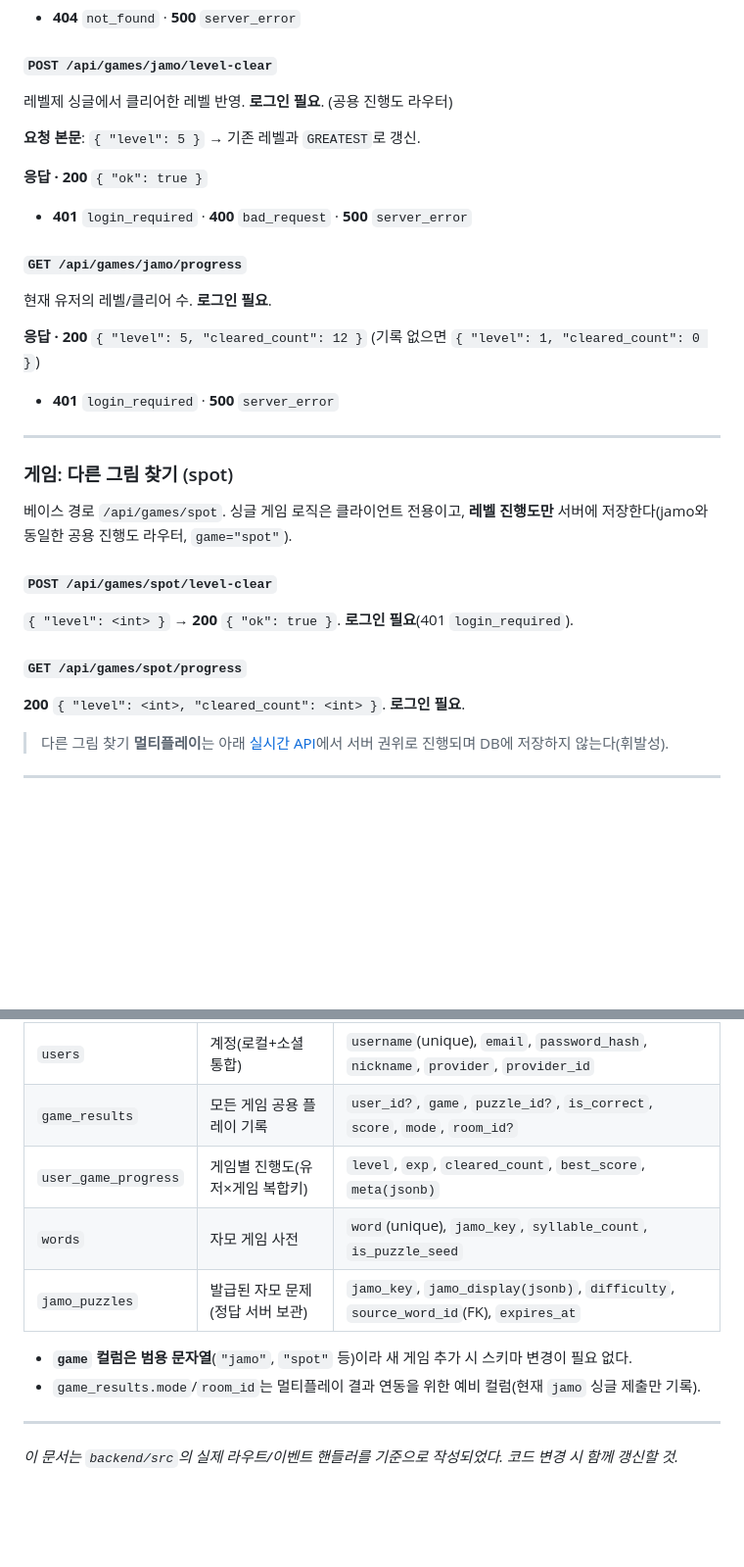
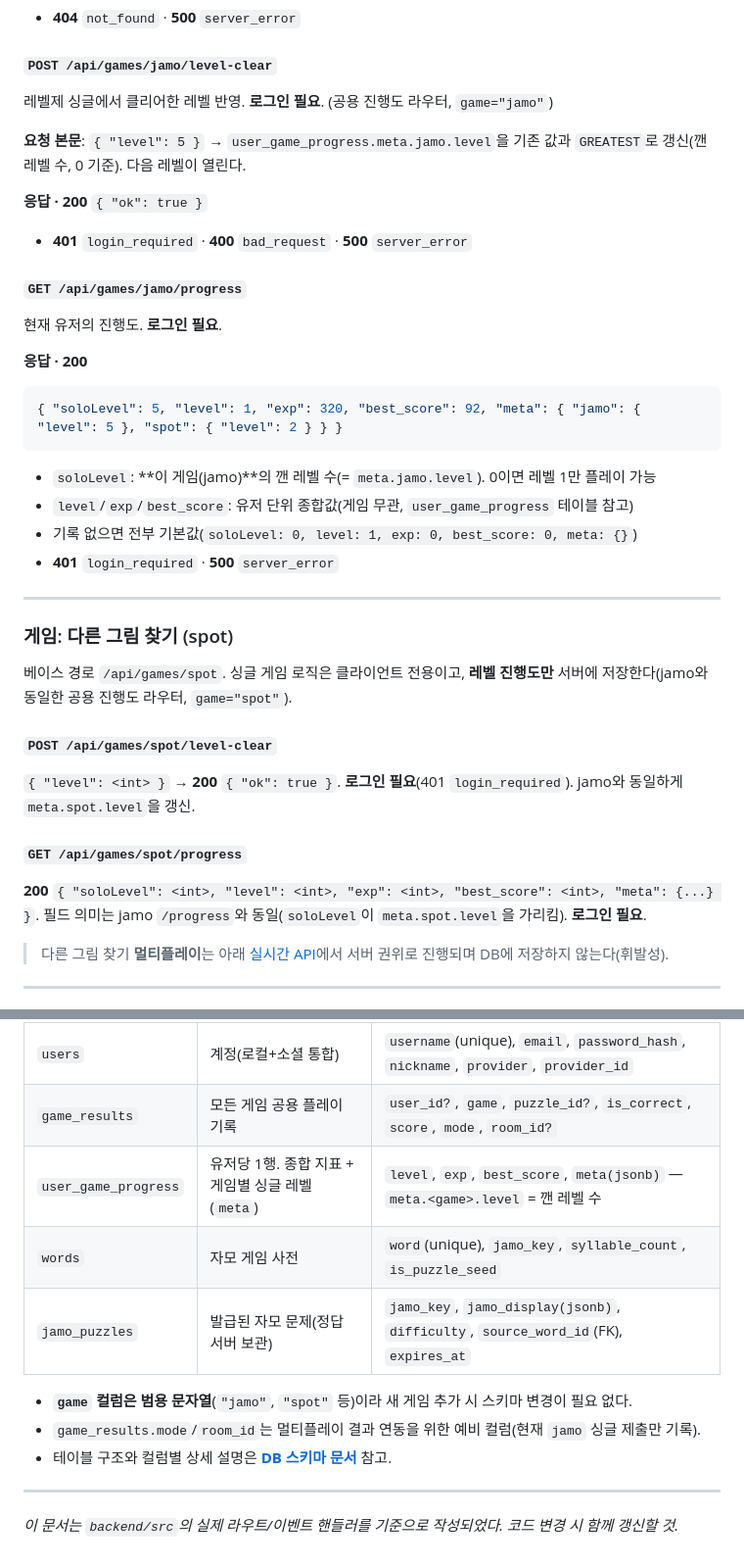
Before and after one commit to madcamp-official/26s-w1-c1-02, a Markdown page: docs/API.md, 2 parts joined by grey strips. Shown at 98% size. Drawn GitHub-style; blank space fills up the shorter version.

````diff
--- a/docs/API.md
+++ b/docs/API.md
@@ -192,17 +192,23 @@
 - **404** `not_found` · **500** `server_error`
 
 #### `POST /api/games/jamo/level-clear`
-레벨제 싱글에서 클리어한 레벨 반영. **로그인 필요**. (공용 진행도 라우터)
+레벨제 싱글에서 클리어한 레벨 반영. **로그인 필요**. (공용 진행도 라우터, `game="jamo"`)
 
-**요청 본문**: `{ "level": 5 }` → 기존 레벨과 `GREATEST`로 갱신.
+**요청 본문**: `{ "level": 5 }` → `user_game_progress.meta.jamo.level`을 기존 값과 `GREATEST`로 갱신(깬 레벨 수, 0 기준). 다음 레벨이 열린다.
 
 **응답 · 200** `{ "ok": true }`
 - **401** `login_required` · **400** `bad_request` · **500** `server_error`
 
 #### `GET /api/games/jamo/progress`
-현재 유저의 레벨/클리어 수. **로그인 필요**.
+현재 유저의 진행도. **로그인 필요**.
 
-**응답 · 200** `{ "level": 5, "cleared_count": 12 }` (기록 없으면 `{ "level": 1, "cleared_count": 0 }`)
+**응답 · 200**
+```json
+{ "soloLevel": 5, "level": 1, "exp": 320, "best_score": 92, "meta": { "jamo": { "level": 5 }, "spot": { "level": 2 } } }
+```
+- `soloLevel`: **이 게임(jamo)**의 깬 레벨 수(= `meta.jamo.level`). 0이면 레벨 1만 플레이 가능
+- `level`/`exp`/`best_score`: 유저 단위 종합값(게임 무관, `user_game_progress` 테이블 참고)
+- 기록 없으면 전부 기본값(`soloLevel: 0, level: 1, exp: 0, best_score: 0, meta: {}`)
 - **401** `login_required` · **500** `server_error`
 
 ---
@@ -212,10 +218,10 @@
 베이스 경로 `/api/games/spot`. 싱글 게임 로직은 클라이언트 전용이고, **레벨 진행도만** 서버에 저장한다(jamo와 동일한 공용 진행도 라우터, `game="spot"`).
 
 #### `POST /api/games/spot/level-clear`
-`{ "level": <int> }` → **200** `{ "ok": true }`. **로그인 필요**(401 `login_required`).
+`{ "level": <int> }` → **200** `{ "ok": true }`. **로그인 필요**(401 `login_required`). jamo와 동일하게 `meta.spot.level`을 갱신.
 
 #### `GET /api/games/spot/progress`
-**200** `{ "level": <int>, "cleared_count": <int> }`. **로그인 필요**.
+**200** `{ "soloLevel": <int>, "level": <int>, "exp": <int>, "best_score": <int>, "meta": {...} }`. 필드 의미는 jamo `/progress`와 동일(`soloLevel`이 `meta.spot.level`을 가리킴). **로그인 필요**.
 
 > 다른 그림 찾기 **멀티플레이**는 아래 [실시간 API](#실시간-게임-다른-그림-찾기-spot)에서 서버 권위로 진행되며 DB에 저장하지 않는다(휘발성).
 
@@ -399,12 +405,13 @@ const socket = io("https://minigameheaven-v1.madcamp-kaist.org", { path: "/socke
 | --- | --- | --- |
 | `users` | 계정(로컬+소셜 통합) | `username`(unique), `email`, `password_hash`, `nickname`, `provider`, `provider_id` |
 | `game_results` | 모든 게임 공용 플레이 기록 | `user_id?`, `game`, `puzzle_id?`, `is_correct`, `score`, `mode`, `room_id?` |
-| `user_game_progress` | 게임별 진행도(유저×게임 복합키) | `level`, `exp`, `cleared_count`, `best_score`, `meta(jsonb)` |
+| `user_game_progress` | 유저당 1행. 종합 지표 + 게임별 싱글 레벨(`meta`) | `level`, `exp`, `best_score`, `meta(jsonb)` — `meta.<game>.level` = 깬 레벨 수 |
 | `words` | 자모 게임 사전 | `word`(unique), `jamo_key`, `syllable_count`, `is_puzzle_seed` |
 | `jamo_puzzles` | 발급된 자모 문제(정답 서버 보관) | `jamo_key`, `jamo_display(jsonb)`, `difficulty`, `source_word_id`(FK), `expires_at` |
 
 - **`game` 컬럼은 범용 문자열**(`"jamo"`, `"spot"` 등)이라 새 게임 추가 시 스키마 변경이 필요 없다.
 - `game_results.mode`/`room_id`는 멀티플레이 결과 연동을 위한 예비 컬럼(현재 `jamo` 싱글 제출만 기록).
+- 테이블 구조와 컬럼별 상세 설명은 **[DB 스키마 문서](./DB.md)** 참고.
 
 ---
 
````
Also changed, not shown: README.md (+8 -8 lines), docs/DB.md (added, +140 -0 lines).
